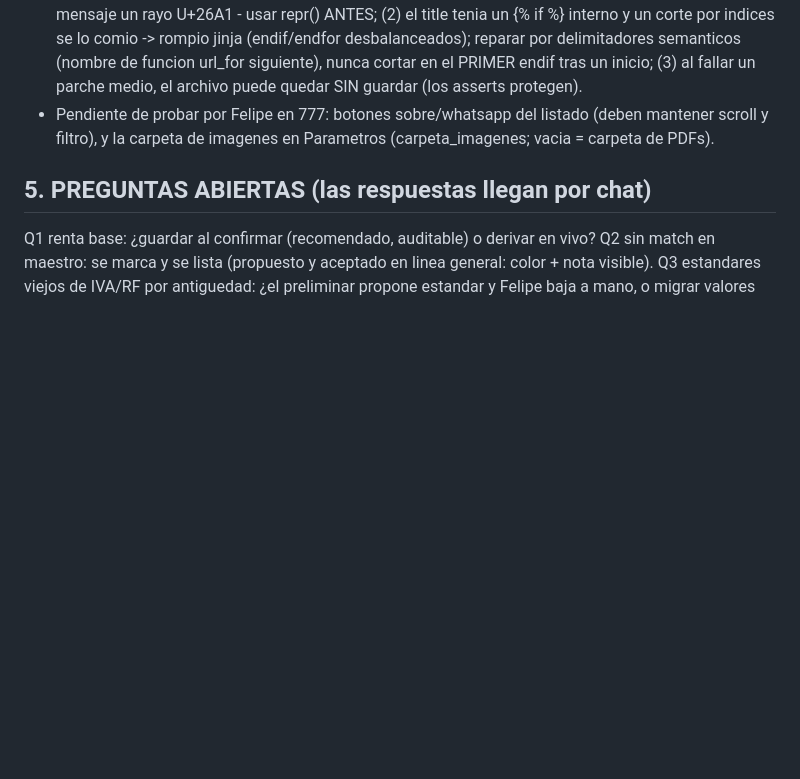
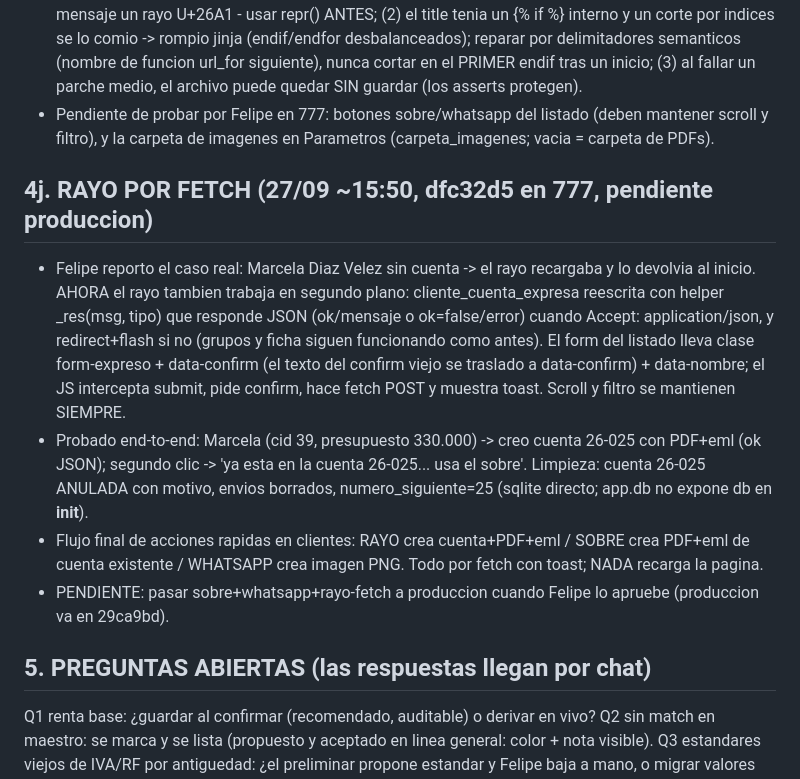
Before and after one commit to FelipeBossioZ/SistemaCobrosGit, a Markdown page: MEMORIA_CONTINUIDAD_2026-09-26.md, the part around the change. Rendered like a GitHub page; blank space fills up the shorter version.

Commit message:
Memoria: rayo por fetch

```diff
--- a/MEMORIA_CONTINUIDAD_2026-09-26.md
+++ b/MEMORIA_CONTINUIDAD_2026-09-26.md
@@ -136,6 +136,12 @@ Decisiones de Felipe (cerradas): 1) el presupuesto NUNCA se digita: se construye
 - OJO (lecciones): (1) anclas con caracteres unicode: el title del sobre tenia EMDASH U+2014 y el mensaje un rayo U+26A1 - usar repr() ANTES; (2) el title tenia un {% if %} interno y un corte por indices se lo comio -> rompio jinja (endif/endfor desbalanceados); reparar por delimitadores semanticos (nombre de funcion url_for siguiente), nunca cortar en el PRIMER endif tras un inicio; (3) al fallar un parche medio, el archivo puede quedar SIN guardar (los asserts protegen).
 - Pendiente de probar por Felipe en 777: botones sobre/whatsapp del listado (deben mantener scroll y filtro), y la carpeta de imagenes en Parametros (carpeta_imagenes; vacia = carpeta de PDFs).
 
+## 4j. RAYO POR FETCH (27/09 ~15:50, dfc32d5 en 777, pendiente produccion)
+- Felipe reporto el caso real: Marcela Diaz Velez sin cuenta -> el rayo recargaba y lo devolvia al inicio. AHORA el rayo tambien trabaja en segundo plano: cliente_cuenta_expresa reescrita con helper _res(msg, tipo) que responde JSON (ok/mensaje o ok=false/error) cuando Accept: application/json, y redirect+flash si no (grupos y ficha siguen funcionando como antes). El form del listado lleva clase form-expreso + data-confirm (el texto del confirm viejo se traslado a data-confirm) + data-nombre; el JS intercepta submit, pide confirm, hace fetch POST y muestra toast. Scroll y filtro se mantienen SIEMPRE.
+- Probado end-to-end: Marcela (cid 39, presupuesto 330.000) -> creo cuenta 26-025 con PDF+eml (ok JSON); segundo clic -> 'ya esta en la cuenta 26-025... usa el sobre'. Limpieza: cuenta 26-025 ANULADA con motivo, envios borrados, numero_siguiente=25 (sqlite directo; app.db no expone db en __init__).
+- Flujo final de acciones rapidas en clientes: RAYO crea cuenta+PDF+eml / SOBRE crea PDF+eml de cuenta existente / WHATSAPP crea imagen PNG. Todo por fetch con toast; NADA recarga la pagina.
+- PENDIENTE: pasar sobre+whatsapp+rayo-fetch a produccion cuando Felipe lo apruebe (produccion va en 29ca9bd).
+
 ## 5. PREGUNTAS ABIERTAS (las respuestas llegan por chat)
 Q1 renta base: ¿guardar al confirmar (recomendado, auditable) o derivar en vivo?
 Q2 sin match en maestro: se marca y se lista (propuesto y aceptado en linea general: color + nota visible).
```
